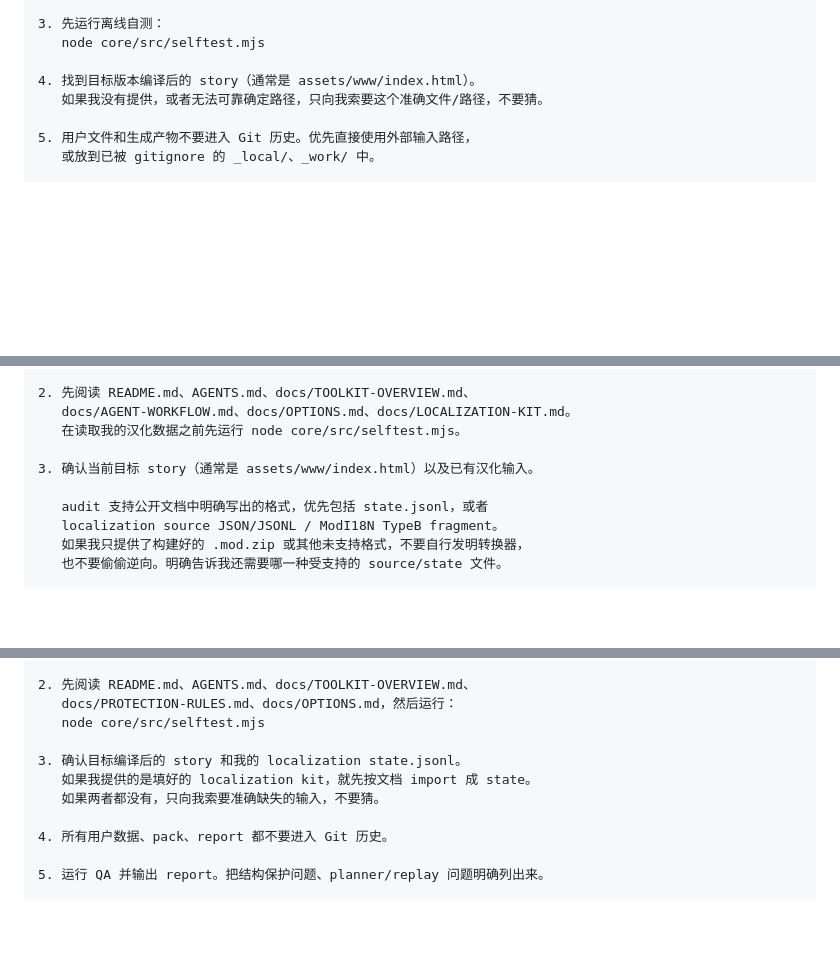
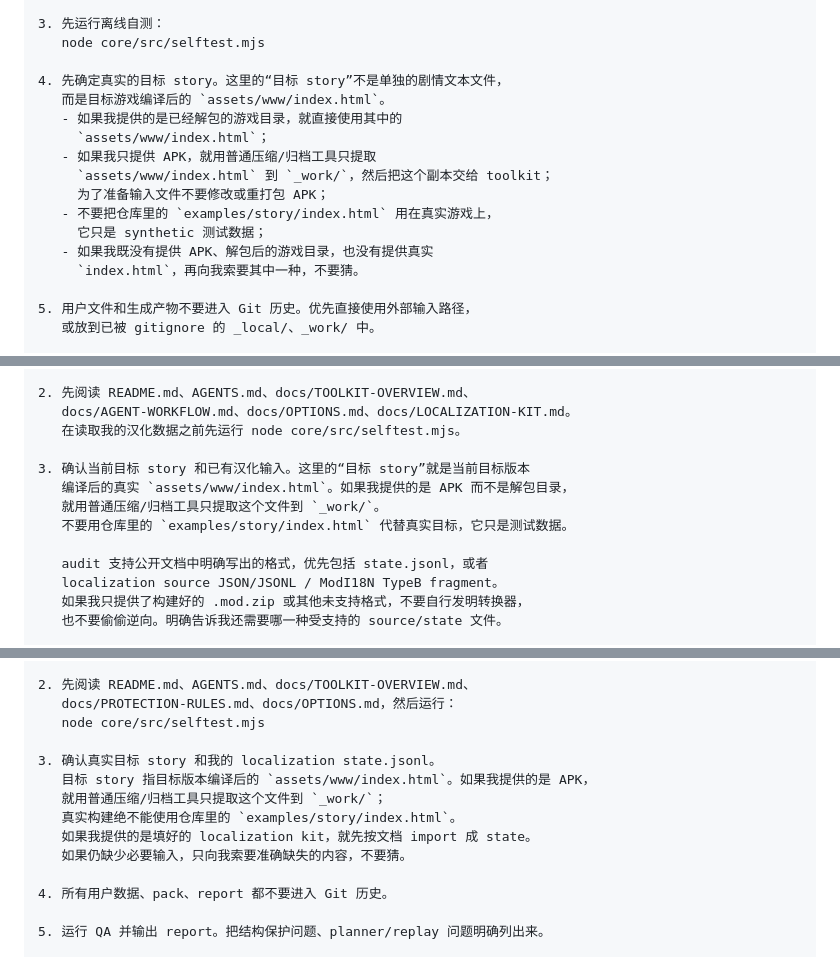
Before and after one commit to ColdDoge/dol-p-localization-agent-toolkit, a Markdown page: docs/PROMPTS.zh-CN.md, 3 parts joined by grey strips. Drawn GitHub-style; blank space fills up the shorter version.

Commit message:
docs: clarify target story handling in Chinese prompts

```diff
--- a/docs/PROMPTS.zh-CN.md
+++ b/docs/PROMPTS.zh-CN.md
@@ -36,8 +36,17 @@ https://github.com/ColdDoge/dol-p-localization-agent-toolkit
 3. 先运行离线自测：
    node core/src/selftest.mjs
 
-4. 找到目标版本编译后的 story（通常是 assets/www/index.html）。
-   如果我没有提供，或者无法可靠确定路径，只向我索要这个准确文件/路径，不要猜。
+4. 先确定真实的目标 story。这里的“目标 story”不是单独的剧情文本文件，
+   而是目标游戏编译后的 `assets/www/index.html`。
+   - 如果我提供的是已经解包的游戏目录，就直接使用其中的
+     `assets/www/index.html`；
+   - 如果我只提供 APK，就用普通压缩/归档工具只提取
+     `assets/www/index.html` 到 `_work/`，然后把这个副本交给 toolkit；
+     为了准备输入文件不要修改或重打包 APK；
+   - 不要把仓库里的 `examples/story/index.html` 用在真实游戏上，
+     它只是 synthetic 测试数据；
+   - 如果我既没有提供 APK、解包后的游戏目录，也没有提供真实
+     `index.html`，再向我索要其中一种，不要猜。
 
 5. 用户文件和生成产物不要进入 Git 历史。优先直接使用外部输入路径，
    或放到已被 gitignore 的 _local/、_work/ 中。
@@ -82,7 +91,10 @@ https://github.com/ColdDoge/dol-p-localization-agent-toolkit
    docs/AGENT-WORKFLOW.md、docs/OPTIONS.md、docs/LOCALIZATION-KIT.md。
    在读取我的汉化数据之前先运行 node core/src/selftest.mjs。
 
-3. 确认当前目标 story（通常是 assets/www/index.html）以及已有汉化输入。
+3. 确认当前目标 story 和已有汉化输入。这里的“目标 story”就是当前目标版本
+   编译后的真实 `assets/www/index.html`。如果我提供的是 APK 而不是解包目录，
+   就用普通压缩/归档工具只提取这个文件到 `_work/`。
+   不要用仓库里的 `examples/story/index.html` 代替真实目标，它只是测试数据。
 
    audit 支持公开文档中明确写出的格式，优先包括 state.jsonl，或者
    localization source JSON/JSONL / ModI18N TypeB fragment。
@@ -179,9 +193,12 @@ https://github.com/ColdDoge/dol-p-localization-agent-toolkit
    docs/PROTECTION-RULES.md、docs/OPTIONS.md，然后运行：
    node core/src/selftest.mjs
 
-3. 确认目标编译后的 story 和我的 localization state.jsonl。
+3. 确认真实目标 story 和我的 localization state.jsonl。
+   目标 story 指目标版本编译后的 `assets/www/index.html`。如果我提供的是 APK，
+   就用普通压缩/归档工具只提取这个文件到 `_work/`；
+   真实构建绝不能使用仓库里的 `examples/story/index.html`。
    如果我提供的是填好的 localization kit，就先按文档 import 成 state。
-   如果两者都没有，只向我索要准确缺失的输入，不要猜。
+   如果仍缺少必要输入，只向我索要准确缺失的内容，不要猜。
 
 4. 所有用户数据、pack、report 都不要进入 Git 历史。
 
```
Also changed, not shown: other parts of docs/PROMPTS.zh-CN.md (+6 -2 lines).
